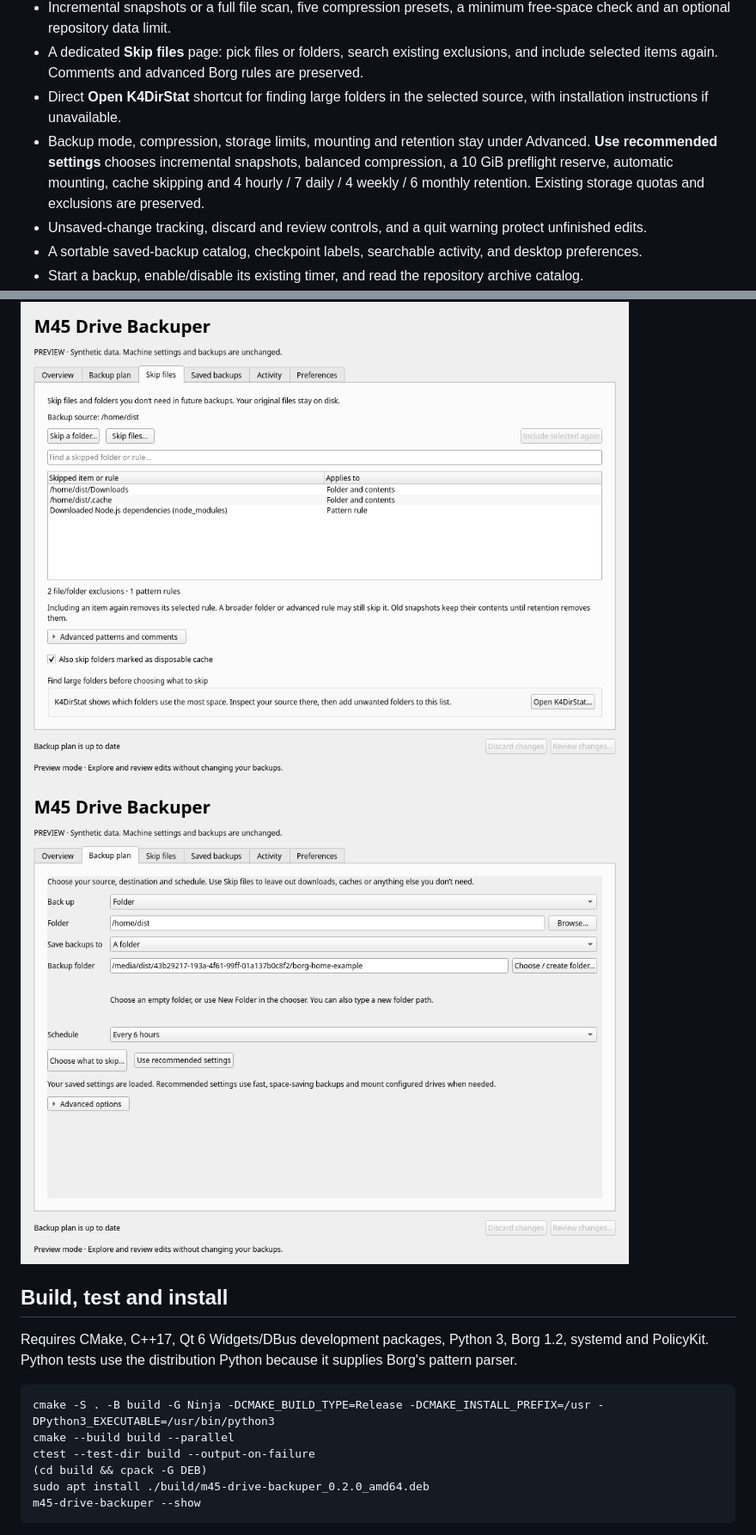
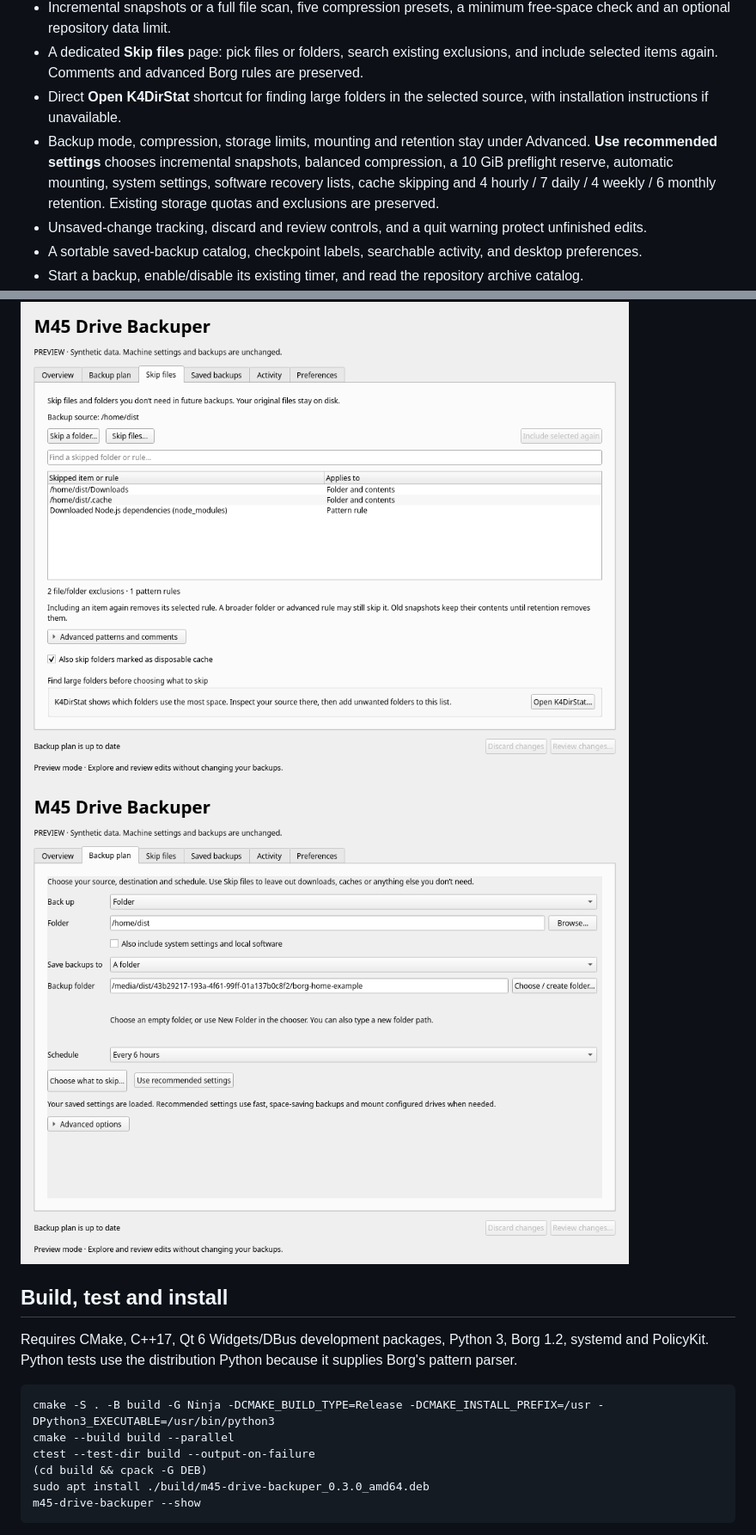
Before and after one commit to M45-Software/M45-Drive-Backuper, a Markdown page: README.md, 2 parts joined by grey strips. Shown at 86% size. Rendered like a GitHub page; pictures changed too: docs/screenshots/settings.png.

````diff
--- a/README.md
+++ b/README.md
@@ -12,7 +12,7 @@ A native Qt 6 KDE Plasma tray app for configuring and monitoring this machine's
 - Incremental snapshots or a full file scan, five compression presets, a minimum free-space check and an optional repository data limit.
 - A dedicated **Skip files** page: pick files or folders, search existing exclusions, and include selected items again. Comments and advanced Borg rules are preserved.
 - Direct **Open K4DirStat** shortcut for finding large folders in the selected source, with installation instructions if unavailable.
-- Backup mode, compression, storage limits, mounting and retention stay under Advanced. **Use recommended settings** chooses incremental snapshots, balanced compression, a 10 GiB preflight reserve, automatic mounting, cache skipping and 4 hourly / 7 daily / 4 weekly / 6 monthly retention. Existing storage quotas and exclusions are preserved.
+- Backup mode, compression, storage limits, mounting and retention stay under Advanced. **Use recommended settings** chooses incremental snapshots, balanced compression, a 10 GiB preflight reserve, automatic mounting, system settings, software recovery lists, cache skipping and 4 hourly / 7 daily / 4 weekly / 6 monthly retention. Existing storage quotas and exclusions are preserved.
 - Unsaved-change tracking, discard and review controls, and a quit warning protect unfinished edits.
 - A sortable saved-backup catalog, checkpoint labels, searchable activity, and desktop preferences.
 - Start a backup, enable/disable its existing timer, and read the repository archive catalog.
@@ -55,7 +63,7 @@ cmake -S . -B build -G Ninja -DCMAKE_BUILD_TYPE=Release -DCMAKE_INSTALL_PREFIX=/
 cmake --build build --parallel
 ctest --test-dir build --output-on-failure
 (cd build && cpack -G DEB)
-sudo apt install ./build/m45-drive-backuper_0.2.0_amd64.deb
+sudo apt install ./build/m45-drive-backuper_0.3.0_amd64.deb
 m45-drive-backuper --show
 ```
 
````
Also changed, not shown: other parts of README.md (+9 -1 lines), docs/screenshots/preferences.png, 11 other files.
